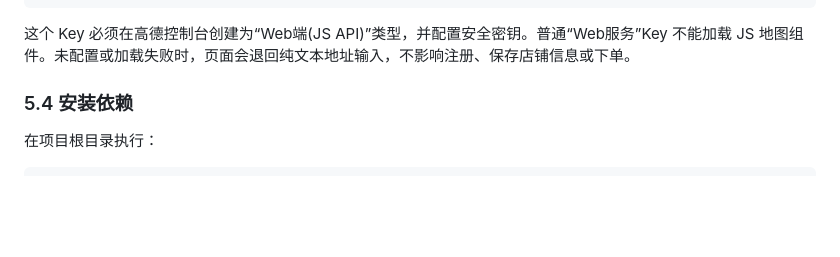
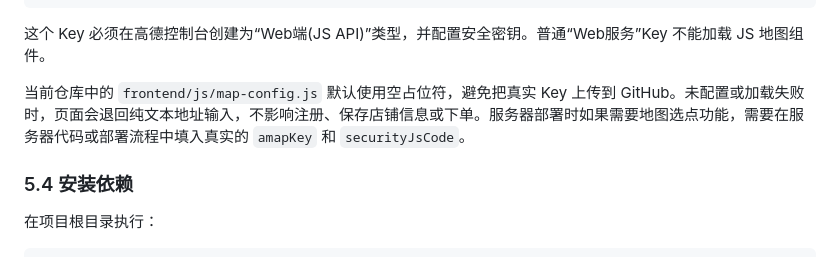
Before and after one commit to xiaomizhaMt/takeaway-ordering-system, a Markdown page: README.md, the part around one of its changes. Drawn GitHub-style; blank space fills up the shorter version.

````diff
--- a/README.md
+++ b/README.md
@@ -252,7 +310,9 @@ window.MAP_CONFIG = window.MAP_CONFIG || {
 };
 ```
 
-这个 Key 必须在高德控制台创建为“Web端(JS API)”类型，并配置安全密钥。普通“Web服务”Key 不能加载 JS 地图组件。未配置或加载失败时，页面会退回纯文本地址输入，不影响注册、保存店铺信息或下单。
+这个 Key 必须在高德控制台创建为“Web端(JS API)”类型，并配置安全密钥。普通“Web服务”Key 不能加载 JS 地图组件。
+
+当前仓库中的 `frontend/js/map-config.js` 默认使用空占位符，避免把真实 Key 上传到 GitHub。未配置或加载失败时，页面会退回纯文本地址输入，不影响注册、保存店铺信息或下单。服务器部署时如果需要地图选点功能，需要在服务器代码或部署流程中填入真实的 `amapKey` 和 `securityJsCode`。
 
 ### 5.4 安装依赖
 
````
Also changed, not shown: other parts of README.md (+119 -9 lines), README.en.md (+47 -1 lines).
